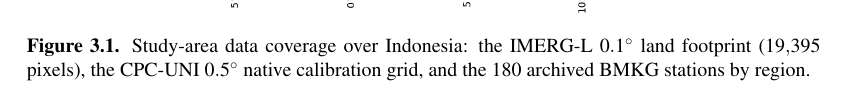
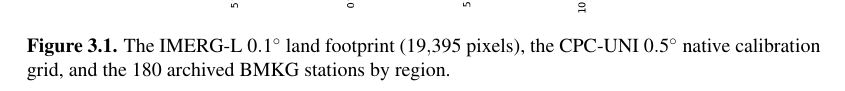
Before and after one commit to bennyistanto/msc-thesis, a LaTeX thesis (main_thesis.tex, which reads chapter_03_methods.tex): part of page 47 of 132 before the commit and part of page 45 of 132 after it, cut so that both start at the same text. Compiled offline with pdfLaTeX.

Commit message:
Update chapter_03_methods.tex

```diff
--- a/chapter_03_methods.tex
+++ b/chapter_03_methods.tex
@@ -102,6 +102,18 @@ sparse over Papua, Maluku, and eastern Nusa Tenggara
 \citep{ref:chen2008}. This spatial gradient motivates the
 density-aware blending design described in
 Section~\ref{sec:methods-blending}.
+
+% Fig 3.1: study-area data coverage, dedicated page, image rotated 90 deg to
+% occupy the page height (same approach as Figs 3.2/3.3). Anchored here in
+% Section 3.2.1 so the [p] float lands before the dataset subsections and is
+% not on the same spread as the Fig 3.2 workflow page.
+\begin{figure}[p]
+\centering
+\rotatebox{90}{%
+  \includegraphics[width=\figThreeOneWidth\textheight]{fig_thesis_03_coverage.png}%
+}
+\caption[Study-area data coverage over Indonesia]{The IMERG-L $0.1^{\circ}$ land footprint ($19{,}395$ pixels), the CPC-UNI $0.5^{\circ}$ native calibration grid, and the $180$ archived BMKG stations by region.\label{fig:coverage}}
+\end{figure}
 
 \subsection{IMERG Late Run}
 
@@ -214,17 +226,6 @@ the gauge-density gradient referred to
 throughout the remainder of the chapter: the network is
 concentrated over Java and southern Sumatra, with sparser
 coverage over Papua, Maluku, and eastern Nusa Tenggara.
-
-% Fig 3.1: study-area data coverage, dedicated page, image rotated 90 deg to
-% occupy the page height as its width (same approach as Figs 3.2/3.3). The PNG
-% is the original landscape map; LaTeX handles the rotation.
-\begin{figure}[p]
-\centering
-\rotatebox{90}{%
-  \includegraphics[width=\figThreeOneWidth\textheight]{fig_thesis_03_coverage.png}%
-}
-\caption[Study-area data coverage over Indonesia]{Study-area data coverage over Indonesia: the IMERG-L $0.1^{\circ}$ land footprint ($19{,}395$ pixels), the CPC-UNI $0.5^{\circ}$ native calibration grid, and the $180$ archived BMKG stations by region.\label{fig:coverage}}
-\end{figure}
 
 
 % ------------------------------------------------------------
```
